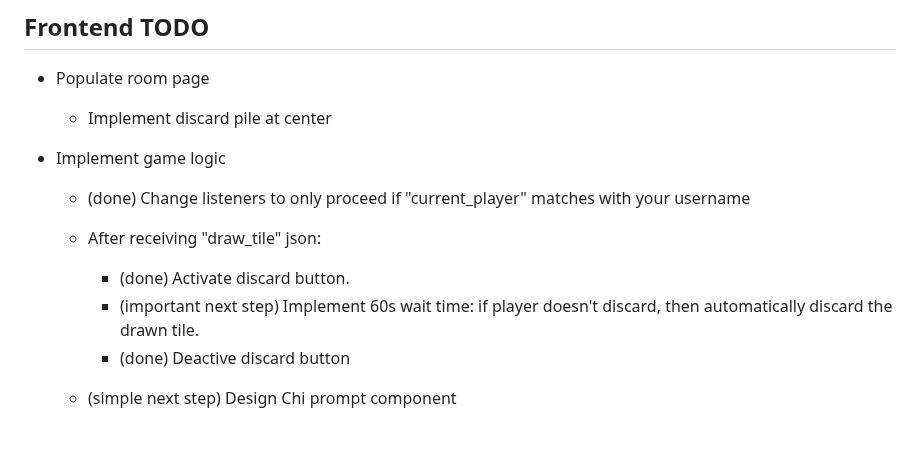
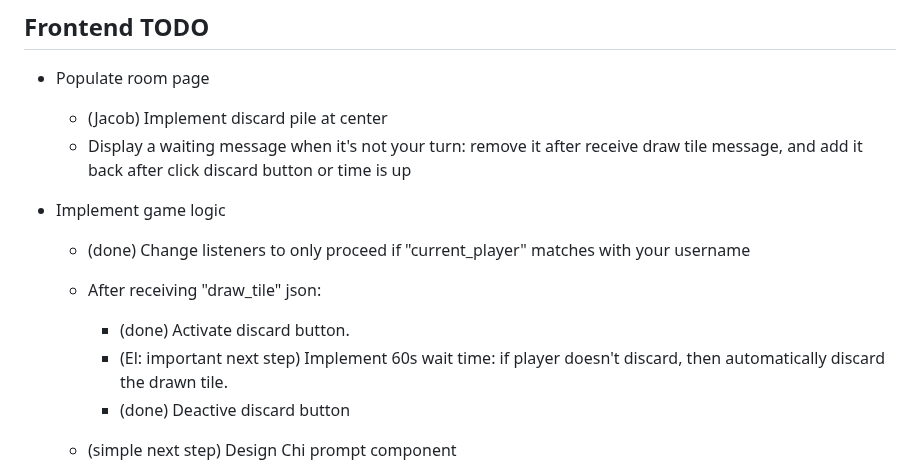
Before and after one commit to Lyce24/Reed_Mahjong, a Markdown page: README.md, the part around the change. GitHub-like rendering; blank space fills up the shorter version.

```diff
--- a/README.md
+++ b/README.md
@@ -56,12 +56,13 @@ Useful Resourse:
 ## Frontend TODO
 
 - Populate room page
-  - Implement discard pile at center
+  - (Jacob) Implement discard pile at center
+  - Display a waiting message when it's not your turn: remove it after receive draw tile message, and add it back after click discard button or time is up
 - Implement game logic
   - (done) Change listeners to only proceed if "current_player" matches with your username
   - After receiving "draw_tile" json:
     - (done) Activate discard button.
-    - (important next step) Implement 60s wait time: if player doesn't discard, then automatically discard the drawn tile.
+    - (El: important next step) Implement 60s wait time: if player doesn't discard, then automatically discard the drawn tile.
     - (done) Deactive discard button
 
   - (simple next step) Design Chi prompt component
```
